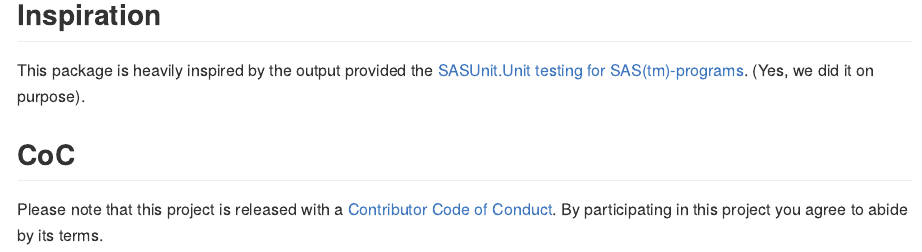
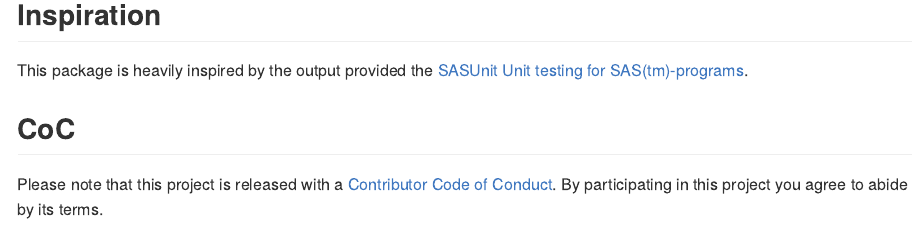
Before and after one commit to ThinkR-open/testdown, an R Markdown document (README.Rmd): the page in a window 1100 px wide, from 1920 px down. The pictures show the output file README.md that the author committed with the source, drawn offline in the style of GitHub; badge pictures from the web are left out.

Commit message:
readme update

```diff
--- a/README.Rmd
+++ b/README.Rmd
@@ -48,7 +48,7 @@ Then, each chapter is a context, with a detail of each result.
 
 ## Inspiration
 
-This package is heavily inspired by the output provided the [SASUnit.Unit testing for SAS(tm)-programs](https://sourceforge.net/p/sasunit/). (Yes, we did it on purpose).
+This package is heavily inspired by the output provided the [SASUnit Unit testing for SAS(tm)-programs](https://sourceforge.net/p/sasunit/).
 
 ## CoC
 
```
Also changed, not shown: README.md.
